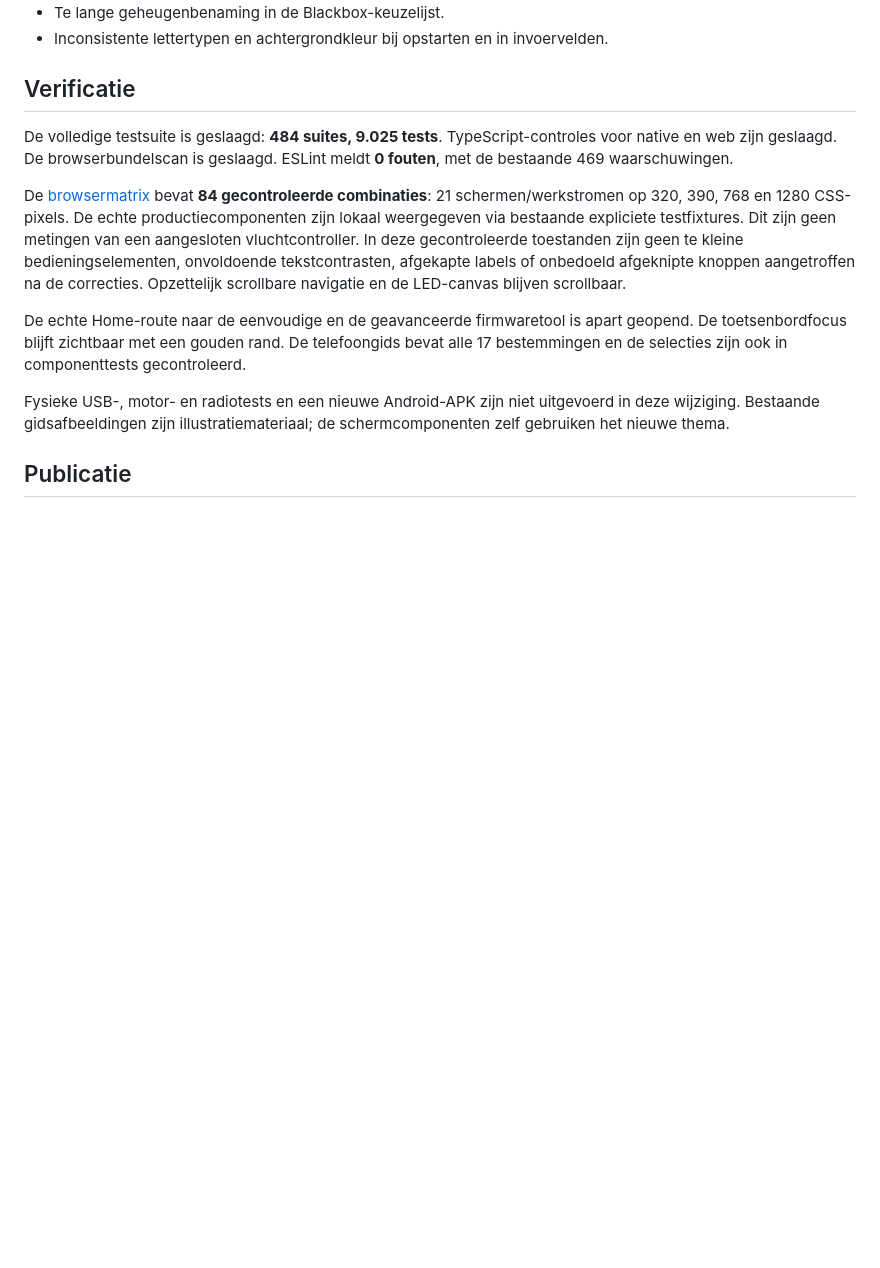
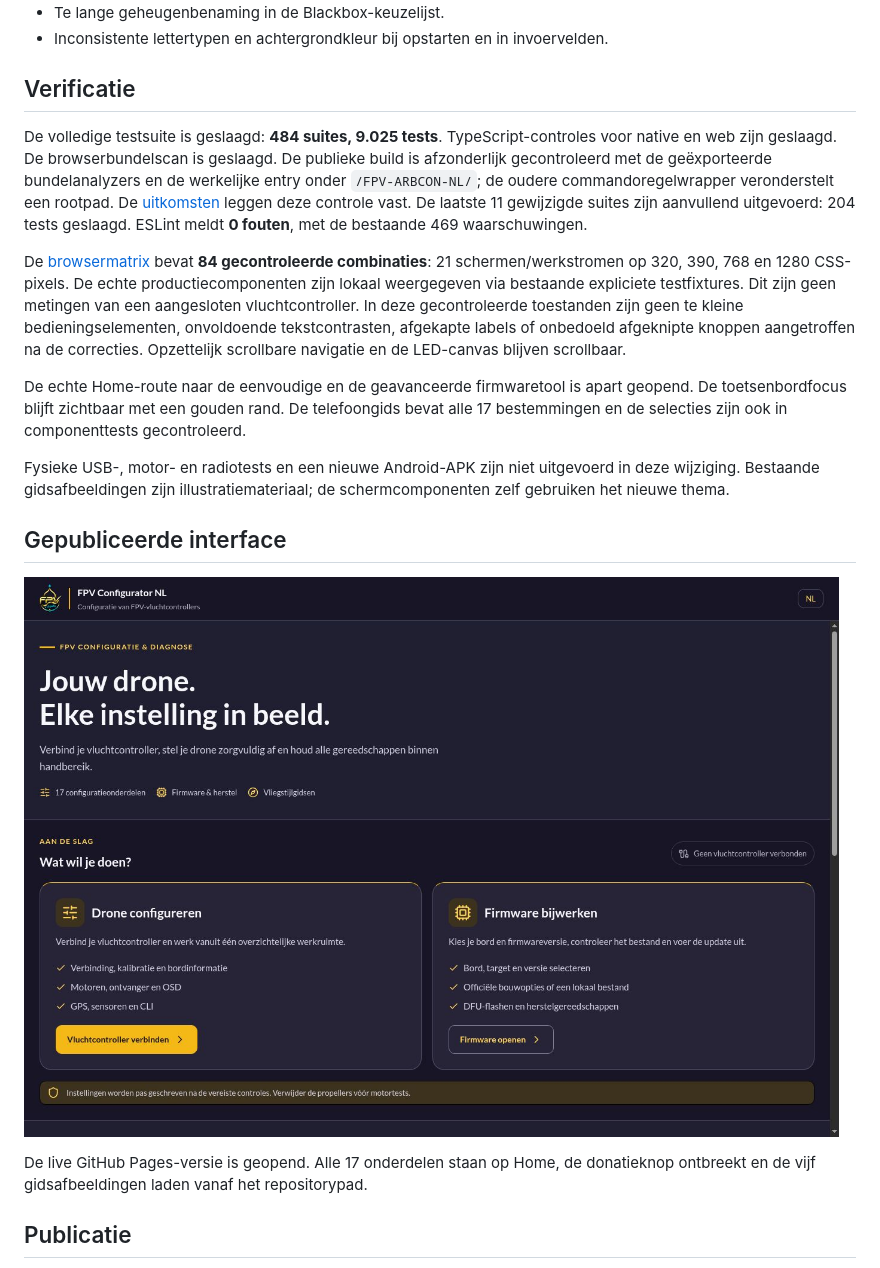
Before and after one commit to FPVARABIC/FPV-ARBCON-NL, a Markdown page: docs/FIRECOM_INTERFACE_REVIEW_NL.md, the part around the change. GitHub-like rendering; pictures changed too: docs/verification/firecom-public-home.jpg (added); blank space fills up the shorter version.

Commit message:
Record live Firecom-inspired interface and release verification

```diff
--- a/docs/FIRECOM_INTERFACE_REVIEW_NL.md
+++ b/docs/FIRECOM_INTERFACE_REVIEW_NL.md
@@ -21,7 +21,7 @@ De verbindings- en schrijfbeveiligingen, MSP-encoders en -decoders, transportlag
 
 ## Verificatie
 
-De volledige testsuite is geslaagd: **484 suites, 9.025 tests**. TypeScript-controles voor native en web zijn geslaagd. De browserbundelscan is geslaagd. ESLint meldt **0 fouten**, met de bestaande 469 waarschuwingen.
+De volledige testsuite is geslaagd: **484 suites, 9.025 tests**. TypeScript-controles voor native en web zijn geslaagd. De browserbundelscan is geslaagd. De publieke build is afzonderlijk gecontroleerd met de geëxporteerde bundelanalyzers en de werkelijke entry onder `/FPV-ARBCON-NL/`; de oudere commandoregelwrapper veronderstelt een rootpad. De [uitkomsten](verification/firecom-public-bundle-scan.json) leggen deze controle vast. De laatste 11 gewijzigde suites zijn aanvullend uitgevoerd: 204 tests geslaagd. ESLint meldt **0 fouten**, met de bestaande 469 waarschuwingen.
 
 De [browsermatrix](verification/firecom-layout-audit.json) bevat **84 gecontroleerde combinaties**: 21 schermen/werkstromen op 320, 390, 768 en 1280 CSS-pixels. De echte productiecomponenten zijn lokaal weergegeven via bestaande expliciete testfixtures. Dit zijn geen metingen van een aangesloten vluchtcontroller. In deze gecontroleerde toestanden zijn geen te kleine bedieningselementen, onvoldoende tekstcontrasten, afgekapte labels of onbedoeld afgeknipte knoppen aangetroffen na de correcties. Opzettelijk scrollbare navigatie en de LED-canvas blijven scrollbaar.
 
@@ -29,6 +29,12 @@ De echte Home-route naar de eenvoudige en de geavanceerde firmwaretool is apart
 
 Fysieke USB-, motor- en radiotests en een nieuwe Android-APK zijn niet uitgevoerd in deze wijziging. Bestaande gidsafbeeldingen zijn illustratiemateriaal; de schermcomponenten zelf gebruiken het nieuwe thema.
 
+## Gepubliceerde interface
+
+![Publieke Home-interface](verification/firecom-public-home.jpg)
+
+De live GitHub Pages-versie is geopend. Alle 17 onderdelen staan op Home, de donatieknop ontbreekt en de vijf gidsafbeeldingen laden vanaf het repositorypad.
+
 ## Publicatie
 
 - Broncode: https://github.com/FPVARABIC/FPV-ARBCON-NL
```
Also changed, not shown: 2 other files.
